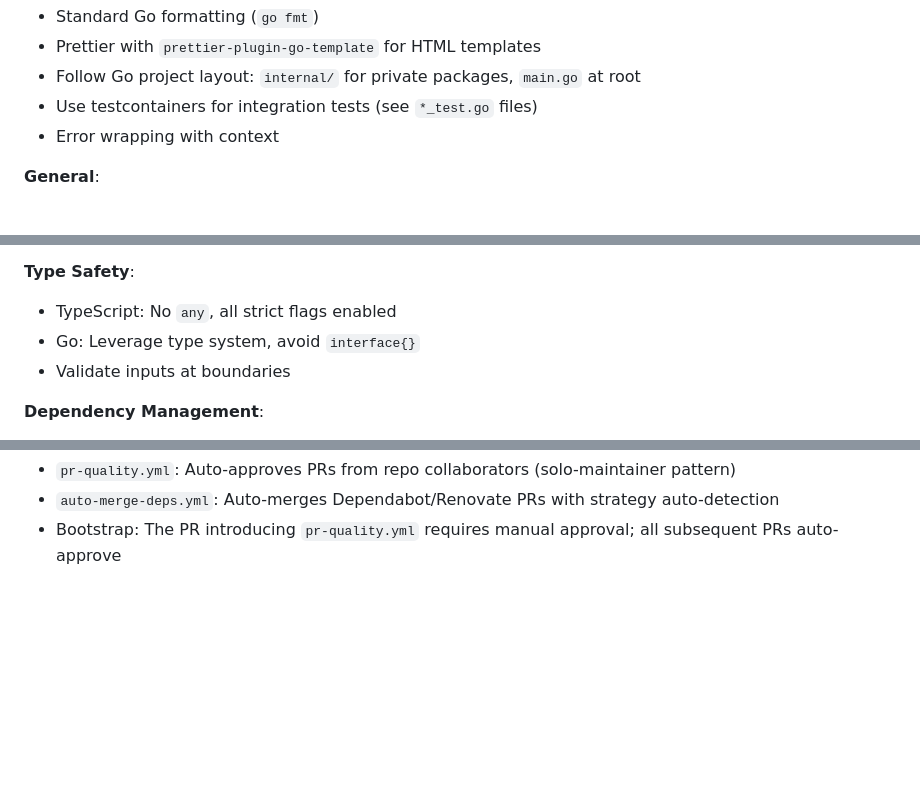
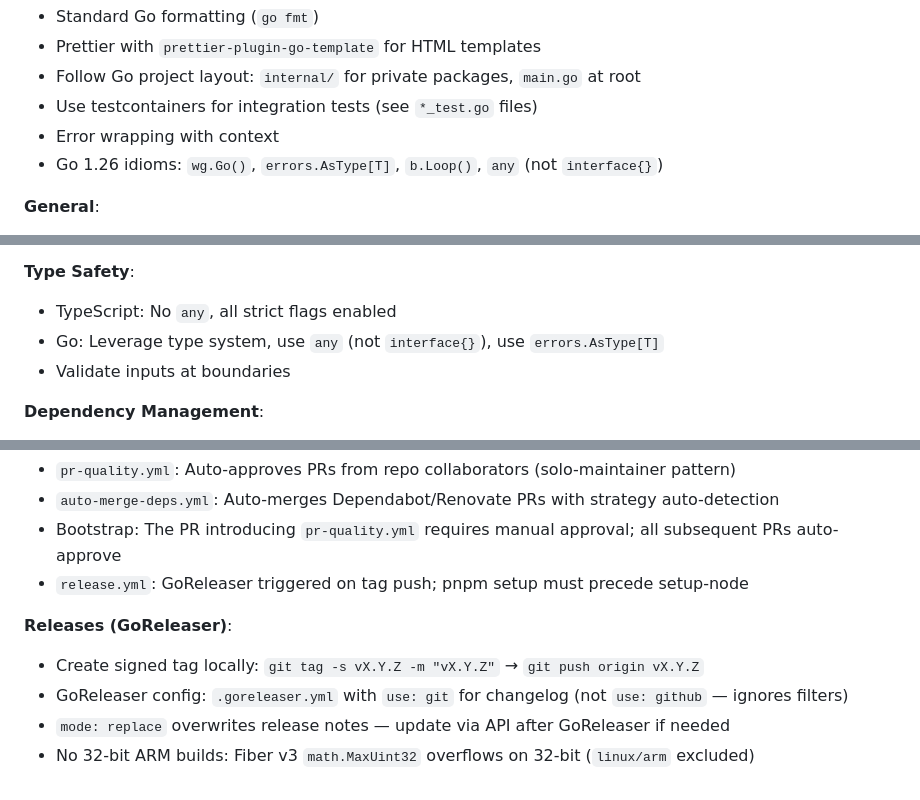
Before and after one commit to netresearch/ldap-selfservice-password-changer, a Markdown page: AGENTS.md, 3 parts joined by grey strips. Drawn GitHub-style; blank space fills up the shorter version.

Commit message:
docs: update AGENTS.md with Go 1.26 idioms and GoReleaser patterns

```diff
--- a/AGENTS.md
+++ b/AGENTS.md
@@ -107,6 +107,7 @@ go build -v ./...         # Go compilation + type checking
 - Follow Go project layout: `internal/` for private packages, `main.go` at root
 - Use testcontainers for integration tests (see `*_test.go` files)
 - Error wrapping with context
+- Go 1.26 idioms: `wg.Go()`, `errors.AsType[T]`, `b.Loop()`, `any` (not `interface{}`)
 
 **General**:
 
@@ -277,7 +278,7 @@ func connectLDAP(config LDAPConfig) *ldap.Conn {
 **Type Safety**:
 
 - TypeScript: No `any`, all strict flags enabled
-- Go: Leverage type system, avoid `interface{}`
+- Go: Leverage type system, use `any` (not `interface{}`), use `errors.AsType[T]`
 - Validate inputs at boundaries
 
 **Dependency Management**:
@@ -294,3 +295,11 @@ func connectLDAP(config LDAPConfig) *ldap.Conn {
 - `pr-quality.yml`: Auto-approves PRs from repo collaborators (solo-maintainer pattern)
 - `auto-merge-deps.yml`: Auto-merges Dependabot/Renovate PRs with strategy auto-detection
 - Bootstrap: The PR introducing `pr-quality.yml` requires manual approval; all subsequent PRs auto-approve
+- `release.yml`: GoReleaser triggered on tag push; pnpm setup must precede setup-node
+
+**Releases (GoReleaser)**:
+
+- Create signed tag locally: `git tag -s vX.Y.Z -m "vX.Y.Z"` → `git push origin vX.Y.Z`
+- GoReleaser config: `.goreleaser.yml` with `use: git` for changelog (not `use: github` — ignores filters)
+- `mode: replace` overwrites release notes — update via API after GoReleaser if needed
+- No 32-bit ARM builds: Fiber v3 `math.MaxUint32` overflows on 32-bit (`linux/arm` excluded)
```
Also changed, not shown: internal/AGENTS.md (+8 -0 lines).
